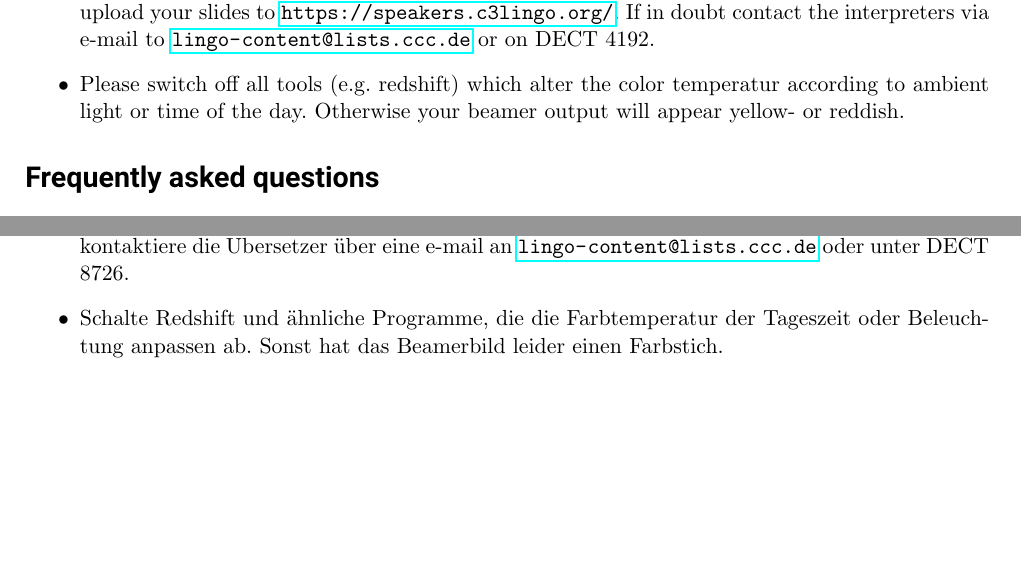
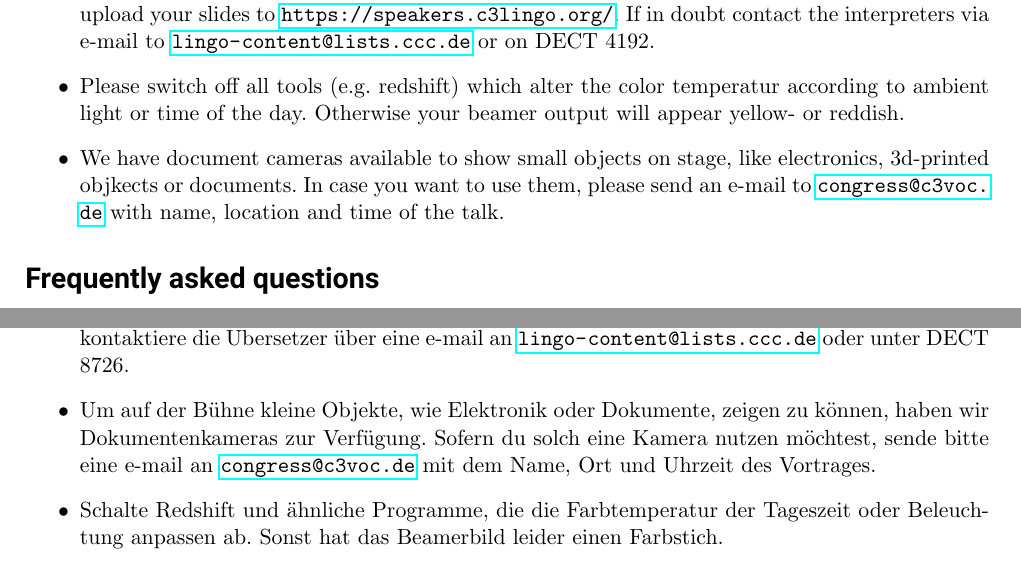
Before and after one commit to 00joshi/GoldenRules, a LaTeX document (goldenrules.tex): two parts of pages 1 and 2 of 2 before the commit and two parts of pages 1 and 2 of 3 after it, joined at a grey line, cut so that both start at the same text, the shorter picture padded with empty space. Compiled offline with pdfLaTeX.

Commit message:
Add document cameras

```diff
--- a/goldenrules.tex
+++ b/goldenrules.tex
@@ -22,6 +22,7 @@
 		\item[] OR upload them to the frab.cccv.de system directly.
 		\item Translation: The talks are being translated to German. In order to help the interpreters please upload your slides to \url{https://speakers.c3lingo.org/}. If in doubt contact the interpreters via e-mail  to \url{lingo-content@lists.ccc.de} or on DECT 4192.
 		\item Please switch off all tools (e.g. redshift) which alter the color temperatur according to ambient light or time of the day. Otherwise your beamer output will appear yellow- or reddish.
+		\item We have document cameras available to show small objects on stage, like electronics, 3d-printed objkects or documents. In case you want to use them, please send an e-mail to \url{congress@c3voc.de} with name, location and time of the talk.
 	\end{itemize}
 	\section*{Frequently asked questions}
 	\begin{itemize}
@@ -42,6 +43,7 @@
 	\item Bitte plane am Ende deines Vortrags etwas Zeit für Fragen (und Antworten) ein.
 	\item Sobald deine Vortragsslides fertig sind, reiche sie bitte am Speakers' Desk ein oder lade sie selbst ins frab.cccv.de
 	\item Synchronübersetzung: Es hilft den Synchronübersetzern deines Talks enorm, wenn sie sich vorab anhand deiner Slides über deinen Talk informieren können. Falls du spezielle unübliche (Fach-\nobreak) Wörter in deinem Talk benutzt, stelle diese bitte für die Synchronsprecher in einem Glossar zusammen. Bitte lade beides frühzeitig hoch über \url{https://speakers.c3lingo.org/}. Bei Fragen kontaktiere die Übersetzer über eine e-mail an \url{lingo-content@lists.ccc.de} oder unter DECT 8726.
+	\item Um auf der Bühne kleine Objekte, wie Elektronik oder Dokumente, zeigen zu können, haben wir Dokumentenkameras zur Verfügung. Sofern du solch eine Kamera nutzen möchtest, sende bitte eine e-mail an \url{congress@c3voc.de} mit dem Name, Ort und Uhrzeit des Vortrages.
 	\item Schalte Redshift und ähnliche Programme, die die Farbtemperatur der Tageszeit oder Beleuchtung anpassen ab. Sonst hat das Beamerbild leider einen Farbstich.
 \end{itemize}
 \section*{Frequently asked questions}
```
Also changed, not shown: goldenrules.pdf.
